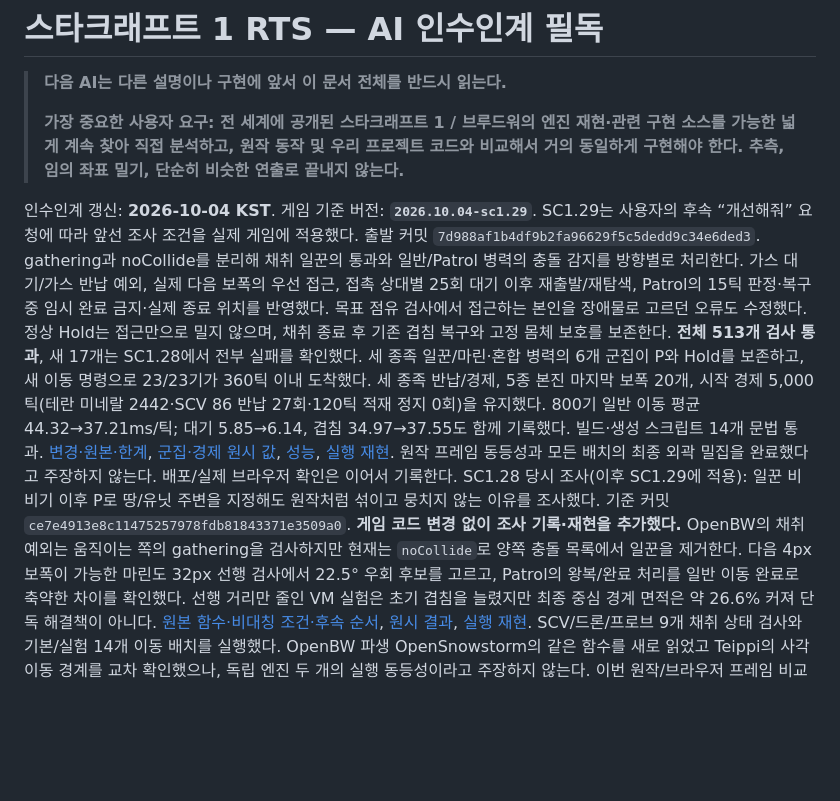
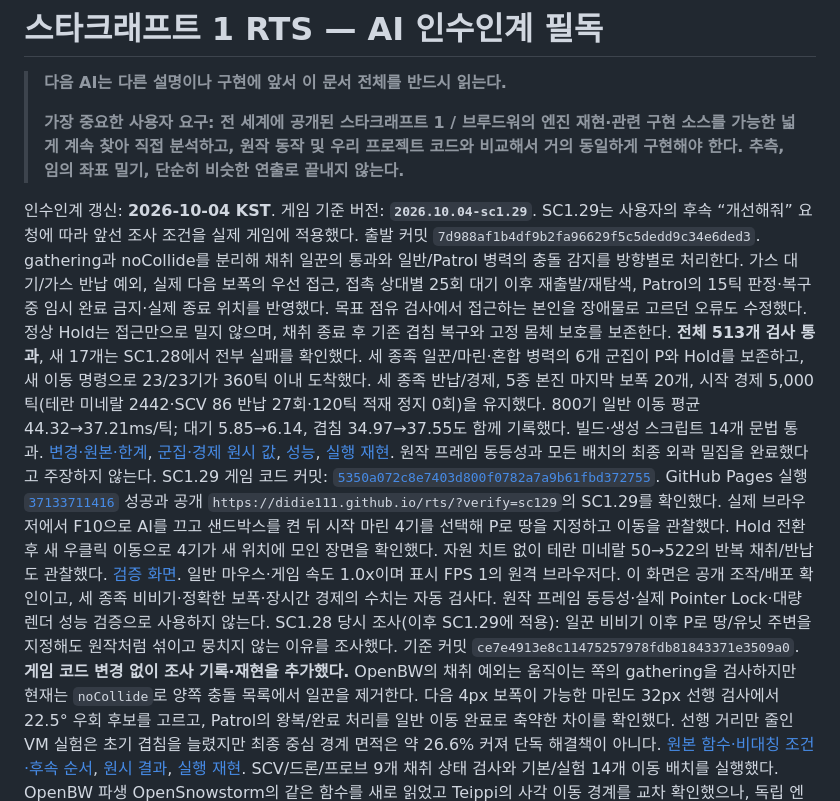
Before and after one commit to didie111/didie111.github.io, a Markdown page: AI_HANDOFF.md, the part around the change. Drawn GitHub-style; blank space fills up the shorter version.

Commit message:
docs(rts): record SC1.29 deployment and browser verification

```diff
--- a/AI_HANDOFF.md
+++ b/AI_HANDOFF.md
@@ -5,7 +5,8 @@
 > **가장 중요한 사용자 요구: 전 세계에 공개된 스타크래프트 1 / 브루드워의 엔진 재현·관련 구현 소스를 가능한 넓게 계속 찾아 직접 분석하고, 원작 동작 및 우리 프로젝트 코드와 비교해서 거의 동일하게 구현해야 한다. 추측, 임의 좌표 밀기, 단순히 비슷한 연출로 끝내지 않는다.**
 
 인수인계 갱신: **2026-10-04 KST**. 게임 기준 버전: **`2026.10.04-sc1.29`**.
-SC1.29는 사용자의 후속 “개선해줘” 요청에 따라 앞선 조사 조건을 실제 게임에 적용했다. 출발 커밋 `7d988af1b4df9b2fa96629f5c5dedd9c34e6ded3`. gathering과 noCollide를 분리해 채취 일꾼의 통과와 일반/Patrol 병력의 충돌 감지를 방향별로 처리한다. 가스 대기/가스 반납 예외, 실제 다음 보폭의 우선 접근, 접촉 상대별 25회 대기 이후 재출발/재탐색, Patrol의 15틱 판정·복구 중 임시 완료 금지·실제 종료 위치를 반영했다. 목표 점유 검사에서 접근하는 본인을 장애물로 고르던 오류도 수정했다. 정상 Hold는 접근만으로 밀지 않으며, 채취 종료 후 기존 겹침 복구와 고정 몸체 보호를 보존한다. **전체 513개 검사 통과**, 새 17개는 SC1.28에서 전부 실패를 확인했다. 세 종족 일꾼/마린·혼합 병력의 6개 군집이 P와 Hold를 보존하고, 새 이동 명령으로 23/23기가 360틱 이내 도착했다. 세 종족 반납/경제, 5종 본진 마지막 보폭 20개, 시작 경제 5,000틱(테란 미네랄 2442·SCV 86 반납 27회·120틱 적재 정지 0회)을 유지했다. 800기 일반 이동 평균 44.32→37.21ms/틱; 대기 5.85→6.14, 겹침 34.97→37.55도 함께 기록했다. 빌드·생성 스크립트 14개 문법 통과. [변경·원본·한계](rts-src/docs/sc129-patrol-mixing.md), [군집·경제 원시 값](rts-src/docs/sc129-patrol-mixing-results.json), [성능](rts-src/docs/sc129-movement-benchmark.json), [실행 재현](rts-src/scripts/patrol-mixing-repro.cjs). 원작 프레임 동등성과 모든 배치의 최종 외곽 밀집을 완료했다고 주장하지 않는다. 배포/실제 브라우저 확인은 이어서 기록한다.
+SC1.29는 사용자의 후속 “개선해줘” 요청에 따라 앞선 조사 조건을 실제 게임에 적용했다. 출발 커밋 `7d988af1b4df9b2fa96629f5c5dedd9c34e6ded3`. gathering과 noCollide를 분리해 채취 일꾼의 통과와 일반/Patrol 병력의 충돌 감지를 방향별로 처리한다. 가스 대기/가스 반납 예외, 실제 다음 보폭의 우선 접근, 접촉 상대별 25회 대기 이후 재출발/재탐색, Patrol의 15틱 판정·복구 중 임시 완료 금지·실제 종료 위치를 반영했다. 목표 점유 검사에서 접근하는 본인을 장애물로 고르던 오류도 수정했다. 정상 Hold는 접근만으로 밀지 않으며, 채취 종료 후 기존 겹침 복구와 고정 몸체 보호를 보존한다. **전체 513개 검사 통과**, 새 17개는 SC1.28에서 전부 실패를 확인했다. 세 종족 일꾼/마린·혼합 병력의 6개 군집이 P와 Hold를 보존하고, 새 이동 명령으로 23/23기가 360틱 이내 도착했다. 세 종족 반납/경제, 5종 본진 마지막 보폭 20개, 시작 경제 5,000틱(테란 미네랄 2442·SCV 86 반납 27회·120틱 적재 정지 0회)을 유지했다. 800기 일반 이동 평균 44.32→37.21ms/틱; 대기 5.85→6.14, 겹침 34.97→37.55도 함께 기록했다. 빌드·생성 스크립트 14개 문법 통과. [변경·원본·한계](rts-src/docs/sc129-patrol-mixing.md), [군집·경제 원시 값](rts-src/docs/sc129-patrol-mixing-results.json), [성능](rts-src/docs/sc129-movement-benchmark.json), [실행 재현](rts-src/scripts/patrol-mixing-repro.cjs). 원작 프레임 동등성과 모든 배치의 최종 외곽 밀집을 완료했다고 주장하지 않는다.
+SC1.29 게임 코드 커밋: [`5350a072c8e7403d800f0782a7a9b61fbd372755`](https://github.com/didie111/didie111.github.io/commit/5350a072c8e7403d800f0782a7a9b61fbd372755). GitHub Pages 실행 [`37133711416`](https://github.com/didie111/didie111.github.io/actions/runs/37133711416) 성공과 공개 `https://didie111.github.io/rts/?verify=sc129`의 SC1.29를 확인했다. 실제 브라우저에서 F10으로 AI를 끄고 샌드박스를 켠 뒤 시작 마린 4기를 선택해 P로 땅을 지정하고 이동을 관찰했다. Hold 전환 후 새 우클릭 이동으로 4기가 새 위치에 모인 장면을 확인했다. 자원 치트 없이 테란 미네랄 50→522의 반복 채취/반납도 관찰했다. [검증 화면](rts-src/docs/sc129-patrol-browser-1791042130497.jpg). 일반 마우스·게임 속도 1.0x이며 표시 FPS 1의 원격 브라우저다. 이 화면은 공개 조작/배포 확인이고, 세 종족 비비기·정확한 보폭·장시간 경제의 수치는 자동 검사다. 원작 프레임 동등성·실제 Pointer Lock·대량 렌더 성능 검증으로 사용하지 않는다.
 SC1.28 당시 조사(이후 SC1.29에 적용): 일꾼 비비기 이후 P로 땅/유닛 주변을 지정해도 원작처럼 섞이고 뭉치지 않는 이유를 조사했다. 기준 커밋 `ce7e4913e8c11475257978fdb81843371e3509a0`. **게임 코드 변경 없이 조사 기록·재현을 추가했다.** OpenBW의 채취 예외는 움직이는 쪽의 gathering을 검사하지만 현재는 `noCollide`로 양쪽 충돌 목록에서 일꾼을 제거한다. 다음 4px 보폭이 가능한 마린도 32px 선행 검사에서 22.5° 우회 후보를 고르고, Patrol의 왕복/완료 처리를 일반 이동 완료로 축약한 차이를 확인했다. 선행 거리만 줄인 VM 실험은 초기 겹침을 늘렸지만 최종 중심 경계 면적은 약 26.6% 커져 단독 해결책이 아니다. [원본 함수·비대칭 조건·후속 순서](rts-src/docs/sc128-patrol-collision-research.md), [원시 결과](rts-src/docs/sc128-patrol-collision-results.json), [실행 재현](rts-src/scripts/patrol-collision-repro.cjs). SCV/드론/프로브 9개 채취 상태 검사와 기본/실험 14개 이동 배치를 실행했다. OpenBW 파생 OpenSnowstorm의 같은 함수를 새로 읽었고 Teippi의 사각 이동 경계를 교차 확인했으나, 독립 엔진 두 개의 실행 동등성이라고 주장하지 않는다. 이번 원작/브라우저 프레임 비교는 미검증이다.
 SC1.28 게임 코드 커밋: [`25c68e597910ea040f2eca2ee3d7399e6e11de3e`](https://github.com/didie111/didie111.github.io/commit/25c68e597910ea040f2eca2ee3d7399e6e11de3e). 본진 반납 지점 바로 앞에서 일꾼이 적재물을 든 채 영구 정지하는 오류를 수정했다. 시작 커밋은 `0d44cdbc894ea3f34d305e2c83c8878e0917d7e0`다. `Entity.moveToDepot`의 이동 완료 허용 거리 0.001px가 실제 1px 반납 거리보다 먼저 이동을 멈추게 하던 원인이다. 허용 거리를 0으로 바꿔 마지막 실제 보폭을 완료하며, 입금은 계속 `depotReturnDistance <= 1`로만 인정한다. 원격 입금/몸체 무시/전체 속도 변경은 없다. 새 반납 14개 포함 전체 **496개 검사 통과**. 기존 코드에서 새 회귀 11개 실패를 먼저 확인했다. 세 종족/5종 본진·네 면·미네랄/가스·자동/명시 반납을 검사했다. 실제 시작 시나리오의 SCV 86은 5,000틱에서 4→27회 반납, 테란 미네랄 2258→2442, 120틱 정지 기록 1→0이었다. 세 종족의 8기 경제도 각각 5,000틱 반복 반납을 통과했다. [원인·원본 비교·검증](rts-src/docs/sc128-depot-stall.md), [동일 재현 원시값](rts-src/docs/sc128-depot-stall-results.json). GitHub Pages 실행 `37120443015` 성공과 공개 `https://didie111.github.io/rts/`의 SC1.28을 확인했다. 실제 브라우저에서 F10으로 저그 조작/AI 해제/전체 맵/샌드박스를 선택한 뒤 자원 치트 없이 저그 미네랄 46→198→326의 반복 반납을 확인했다. [검증 화면](rts-src/docs/sc128-depot-return-1791027829500.jpg). 일반 마우스·게임 속도 1.0x이며 해당 화면의 표시 FPS는 60이었다. 정확한 마지막 보폭·세 종족 장시간 추적은 자동 검사 결과이며 이 브라우저에서 모두 수동 재현한 것은 아니다.
 SC1.27 게임 코드 커밋: [`a6270f607260f5e0a54354f2f8a54d6e990a9c2f`](https://github.com/didie111/didie111.github.io/commit/a6270f607260f5e0a54354f2f8a54d6e990a9c2f). 건물·유닛·자원 선택 후 빈 땅을 클릭/드래그해도 기존 선택을 유지하도록 기본값을 바꿨다. 시작 커밋은 `59d707639f70113e313491cfab4d780acc66c93c`다. F10에 **빈 땅 클릭/드래그 시 선택 해제** 옵션을 추가했으며 기본은 꺼짐, 체크하면 기존 해제 동작이다. `UI.clearSelectionOnEmpty`와 `clickSelect`/`boxSelect`가 적용 위치다. Shift 빈 영역은 항상 유지하고, 실제 대상 선택·24기/건물 그룹·일반/고정 커서 입력을 보존한다. 새 선택 5개를 포함한 camera·spawn·sc118 관련 **186개 통과**, 빌드·공백 통과. [원본 비교·검증 범위](rts-src/docs/sc127-empty-selection.md). OpenBW UI는 빈 클릭은 유지하지만 빈 드래그는 먼저 선택을 지우므로, 요청한 기본값 전체를 OpenBW에서 그대로 이식했다고 표현하지 않는다. GitHub Pages 실행 `37119158474` 성공과 공개 `https://didie111.github.io/rts/`의 SC1.27을 확인했다. 실제 브라우저에서 커맨드 센터·마린·미네랄을 각각 선택한 뒤 빈 땅을 드래그해 선택이 유지됨을 확인했다. F10 옵션을 켜면 빈 드래그로 선택이 사라지고, 끄면 다시 유지하며 F10을 재열어도 꺼짐을 보존했다. [검증 화면](rts-src/docs/sc127-empty-selection-1791026530589.jpg). FPS 1인 원격 브라우저의 일반 마우스 검사이며 실제 OS Pointer Lock 검증과 구분한다.
```
Also changed, not shown: rts-src/docs/sc129-patrol-mixing.md (+1 -1 lines), rts-src/docs/sc129-patrol-browser-1791042130497.jpg (added).
